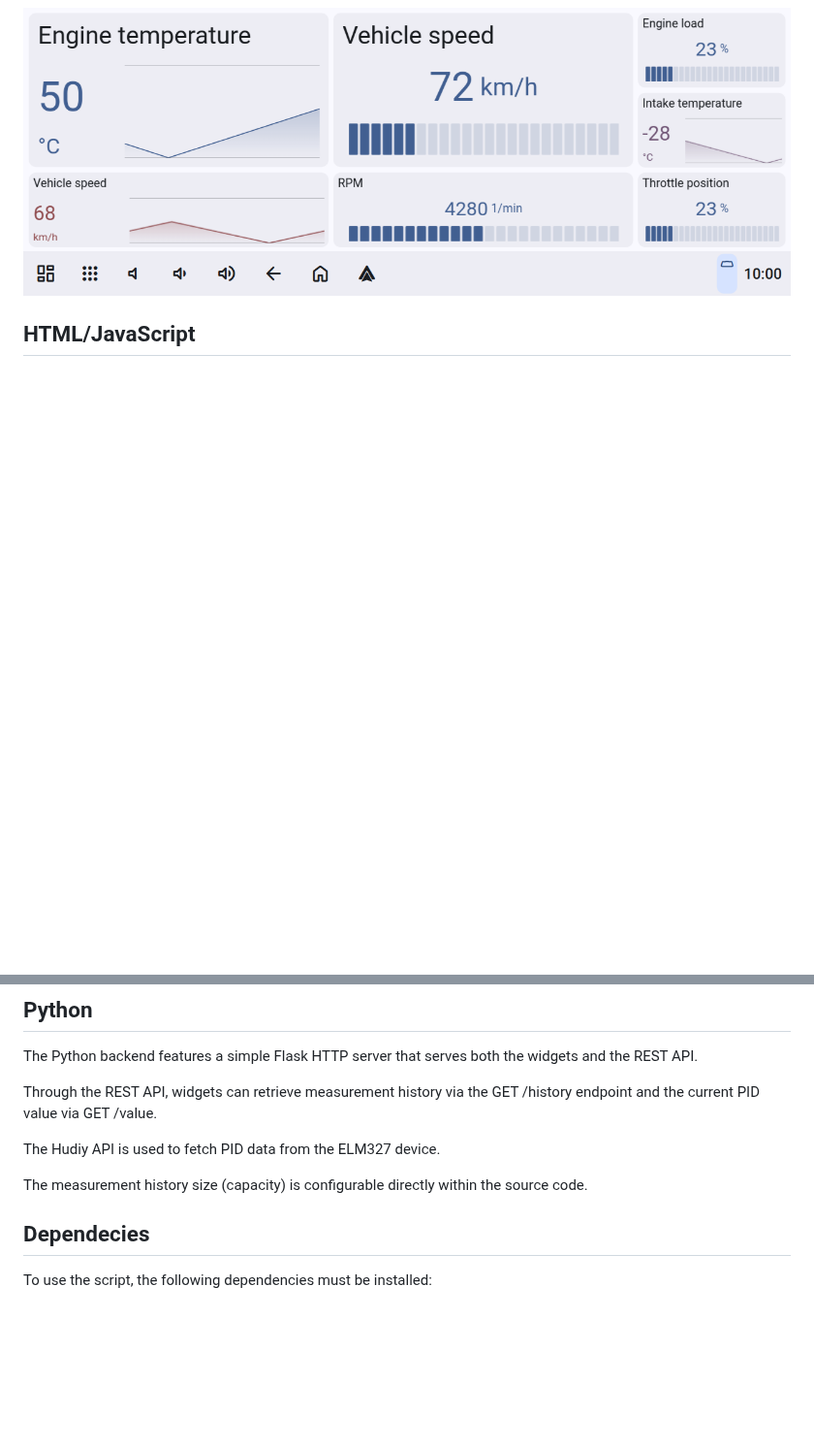
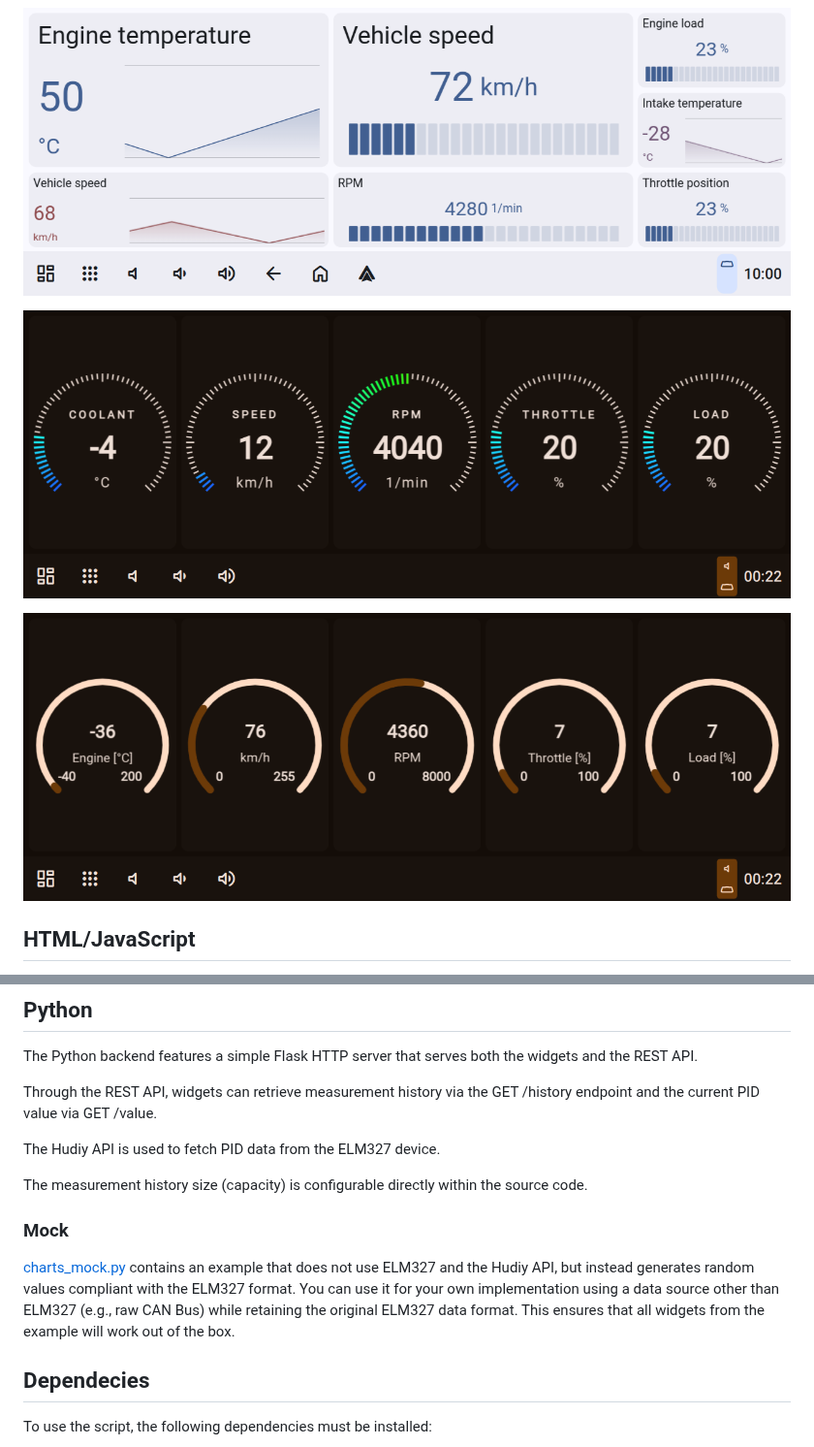
Before and after one commit to wiboma/hudiy, a Markdown page: examples/obd_charts/README.md, 2 parts joined by grey strips. Shown at 97% size. Rendered like a GitHub page; pictures changed too: images/screenshot49.png (added), images/screenshot50.png (added); blank space fills up the shorter version.

Commit message:
Add gauges to obd charts

```diff
--- a/examples/obd_charts/README.md
+++ b/examples/obd_charts/README.md
@@ -37,6 +37,10 @@ OBD Charts consist of two components:
 
 ![Screenshot](../../images/screenshot46.png)
 
+![Screenshot](../../images/screenshot49.png)
+
+![Screenshot](../../images/screenshot50.png)
+
 ## HTML/JavaScript
 
 The widgets communicate with the Python backend via a simple REST API. The API allows for retrieving the measurement history for a specific PID stored in the backend, as well as querying for the current value of a given PID.
@@ -52,6 +56,10 @@ Through the REST API, widgets can retrieve measurement history via the GET /hist
 The Hudiy API is used to fetch PID data from the ELM327 device.
 
 The measurement history size (capacity) is configurable directly within the source code.
+
+### Mock
+
+[charts_mock.py](charts_mock.py) contains an example that does not use ELM327 and the Hudiy API, but instead generates random values compliant with the ELM327 format. You can use it for your own implementation using a data source other than ELM327 (e.g., raw CAN Bus) while retaining the original ELM327 data format. This ensures that all widgets from the example will work out of the box.
 
 ## Dependecies
 
```
Also changed, not shown: 16 other files.
